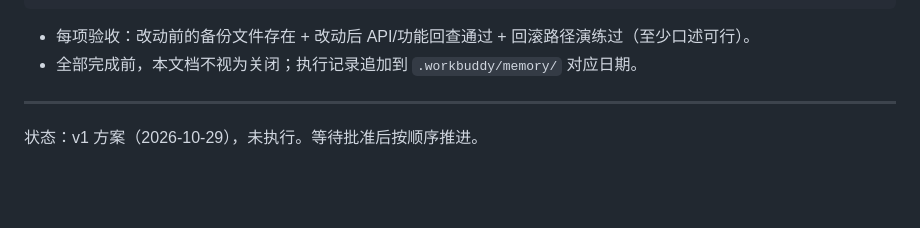
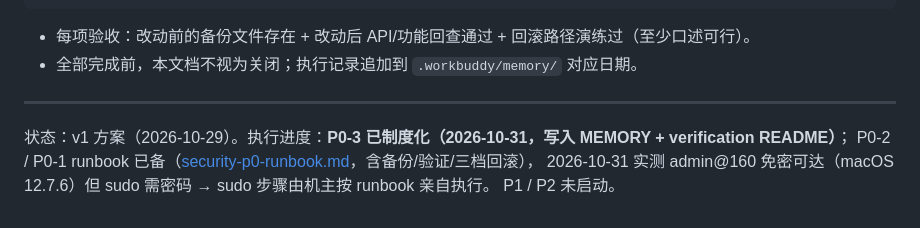
Before and after one commit to guozhengit/ai-ops-portfolio, a Markdown page: docs/security-hardening-plan.md, the part around the change. Drawn GitHub-style; blank space fills up the shorter version.

```diff
--- a/docs/security-hardening-plan.md
+++ b/docs/security-hardening-plan.md
@@ -109,4 +109,7 @@ P0-3（制度，立即）→ P0-2 sshd（先备好第二入口）→ P0-1 pf 白
 - 全部完成前，本文档不视为关闭；执行记录追加到 `.workbuddy/memory/` 对应日期。
 
 ---
-状态：v1 方案（2026-10-29），未执行。等待批准后按顺序推进。
+状态：v1 方案（2026-10-29）。执行进度：**P0-3 已制度化（2026-10-31，写入 MEMORY + verification README）**；
+P0-2 / P0-1 runbook 已备（[security-p0-runbook.md](security-p0-runbook.md)，含备份/验证/三档回滚），
+2026-10-31 实测 admin@160 免密可达（macOS 12.7.6）但 sudo 需密码 → sudo 步骤由机主按 runbook 亲自执行。
+P1 / P2 未启动。
```
Also changed, not shown: docs/security-p0-runbook.md (added, +186 -0 lines).
